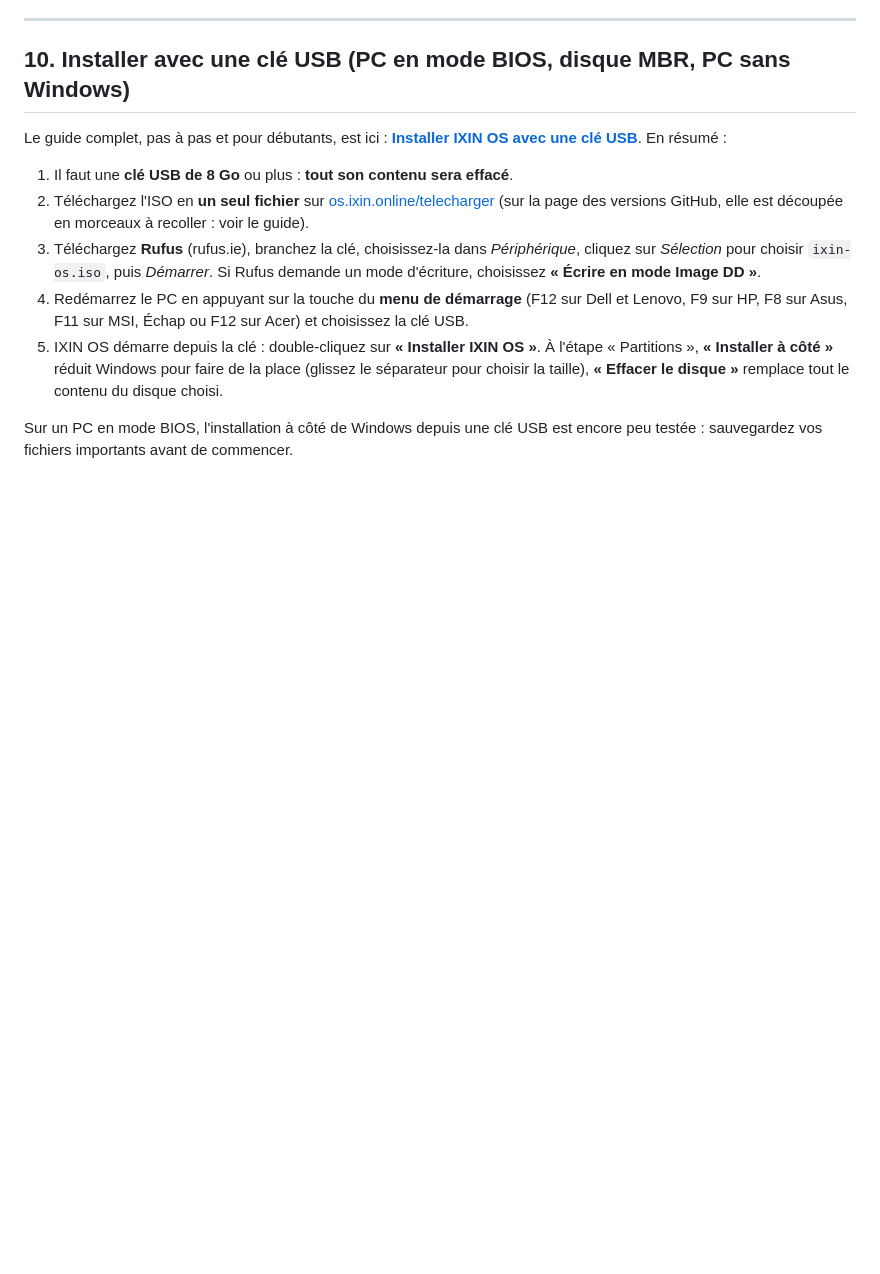
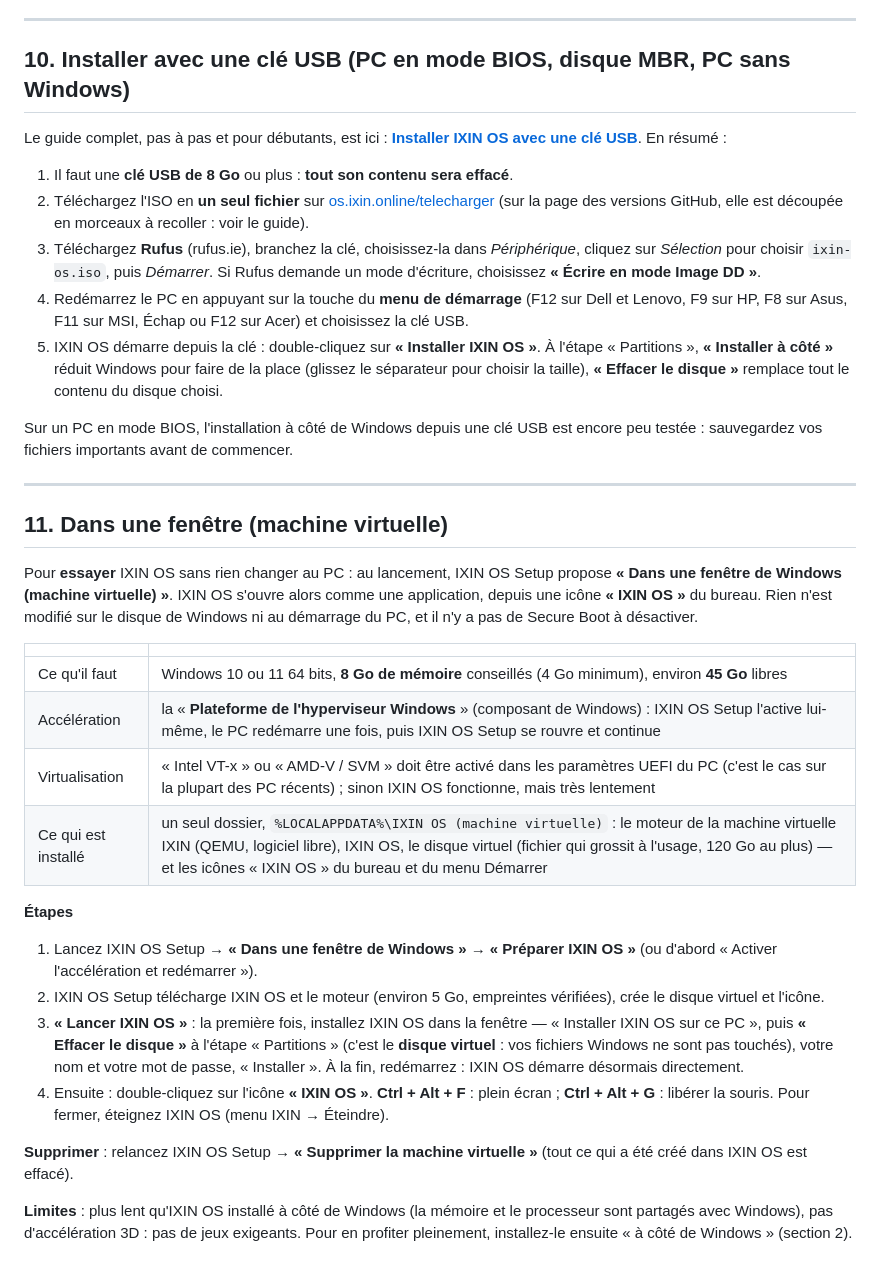
Before and after one commit to hashcat-max/IXIN-GROUP, a Markdown page: docs/INSTALLATION-WINDOWS.md, the part around the change. Rendered like a GitHub page; blank space fills up the shorter version.

Commit message:
Guide Windows : section 11, IXIN OS dans une fenêtre (machine virtuelle IXIN)
Co-Authored-By: Claude Opus 5.5 <noreply@anthropic.com>
Claude-Session: https://claude.ai/code/session_012gVJg5y5f1XFaeWzCvqDSH

```diff
--- a/docs/INSTALLATION-WINDOWS.md
+++ b/docs/INSTALLATION-WINDOWS.md
@@ -265,3 +265,37 @@ Le guide complet, pas à pas et pour débutants, est ici :
 
 Sur un PC en mode BIOS, l'installation à côté de Windows depuis une clé USB est encore peu testée :
 sauvegardez vos fichiers importants avant de commencer.
+
+---
+
+## 11. Dans une fenêtre (machine virtuelle)
+
+Pour **essayer** IXIN OS sans rien changer au PC : au lancement, IXIN OS Setup propose
+**« Dans une fenêtre de Windows (machine virtuelle) »**. IXIN OS s'ouvre alors comme une application,
+depuis une icône **« IXIN OS »** du bureau. Rien n'est modifié sur le disque de Windows ni au démarrage du PC,
+et il n'y a pas de Secure Boot à désactiver.
+
+| | |
+|---|---|
+| Ce qu'il faut | Windows 10 ou 11 64 bits, **8 Go de mémoire** conseillés (4 Go minimum), environ **45 Go** libres |
+| Accélération | la « **Plateforme de l'hyperviseur Windows** » (composant de Windows) : IXIN OS Setup l'active lui-même, le PC redémarre une fois, puis IXIN OS Setup se rouvre et continue |
+| Virtualisation | « Intel VT-x » ou « AMD-V / SVM » doit être activé dans les paramètres UEFI du PC (c'est le cas sur la plupart des PC récents) ; sinon IXIN OS fonctionne, mais très lentement |
+| Ce qui est installé | un seul dossier, `%LOCALAPPDATA%\IXIN OS (machine virtuelle)` : le moteur de la machine virtuelle IXIN (QEMU, logiciel libre), IXIN OS, le disque virtuel (fichier qui grossit à l'usage, 120 Go au plus) — et les icônes « IXIN OS » du bureau et du menu Démarrer |
+
+**Étapes**
+1. Lancez IXIN OS Setup → **« Dans une fenêtre de Windows »** → **« Préparer IXIN OS »** (ou d'abord
+   « Activer l'accélération et redémarrer »).
+2. IXIN OS Setup télécharge IXIN OS et le moteur (environ 5 Go, empreintes vérifiées), crée le disque virtuel et l'icône.
+3. **« Lancer IXIN OS »** : la première fois, installez IXIN OS dans la fenêtre — « Installer IXIN OS sur ce PC »,
+   puis **« Effacer le disque »** à l'étape « Partitions » (c'est le **disque virtuel** : vos fichiers Windows ne sont
+   pas touchés), votre nom et votre mot de passe, « Installer ». À la fin, redémarrez : IXIN OS démarre désormais
+   directement.
+4. Ensuite : double-cliquez sur l'icône **« IXIN OS »**. **Ctrl + Alt + F** : plein écran ; **Ctrl + Alt + G** :
+   libérer la souris. Pour fermer, éteignez IXIN OS (menu IXIN → Éteindre).
+
+**Supprimer** : relancez IXIN OS Setup → **« Supprimer la machine virtuelle »** (tout ce qui a été créé dans IXIN OS
+est effacé).
+
+**Limites** : plus lent qu'IXIN OS installé à côté de Windows (la mémoire et le processeur sont partagés avec
+Windows), pas d'accélération 3D : pas de jeux exigeants. Pour en profiter pleinement, installez-le ensuite
+« à côté de Windows » (section 2).
```
